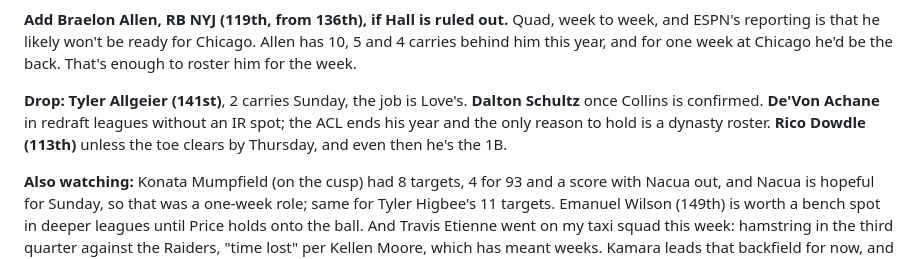
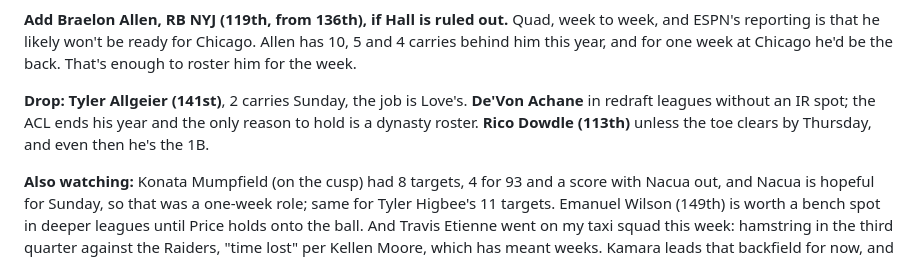
Before and after one commit to costa-a-2/site, a Markdown page: src/articles/the-ledger-2026-week-03.md, the part around the change. Rendered like a GitHub page.

Commit message:
Ledger Week 3: Schultz off the drop line

```diff
--- a/src/articles/the-ledger-2026-week-03.md
+++ b/src/articles/the-ledger-2026-week-03.md
@@ -82,7 +82,7 @@ lede: "Every week I write down what the games actually changed on my board, and
 
 **Add Braelon Allen, RB NYJ (119th, from 136th), if Hall is ruled out.** Quad, week to week, and ESPN's reporting is that he likely won't be ready for Chicago. Allen has 10, 5 and 4 carries behind him this year, and for one week at Chicago he'd be the back. That's enough to roster him for the week.
 
-**Drop: Tyler Allgeier (141st)**, 2 carries Sunday, the job is Love's. **Dalton Schultz** once Collins is confirmed. **De'Von Achane** in redraft leagues without an IR spot; the ACL ends his year and the only reason to hold is a dynasty roster. **Rico Dowdle (113th)** unless the toe clears by Thursday, and even then he's the 1B.
+**Drop: Tyler Allgeier (141st)**, 2 carries Sunday, the job is Love's. **De'Von Achane** in redraft leagues without an IR spot; the ACL ends his year and the only reason to hold is a dynasty roster. **Rico Dowdle (113th)** unless the toe clears by Thursday, and even then he's the 1B.
 
 **Also watching:** Konata Mumpfield (on the cusp) had 8 targets, 4 for 93 and a score with Nacua out, and Nacua is hopeful for Sunday, so that was a one-week role; same for Tyler Higbee's 11 targets. Emanuel Wilson (149th) is worth a bench spot in deeper leagues until Price holds onto the ball. And Travis Etienne went on my taxi squad this week: hamstring in the third quarter against the Raiders, "time lost" per Kellen Moore, which has meant weeks. Kamara leads that backfield for now, and I wouldn't chase it.
 
```
